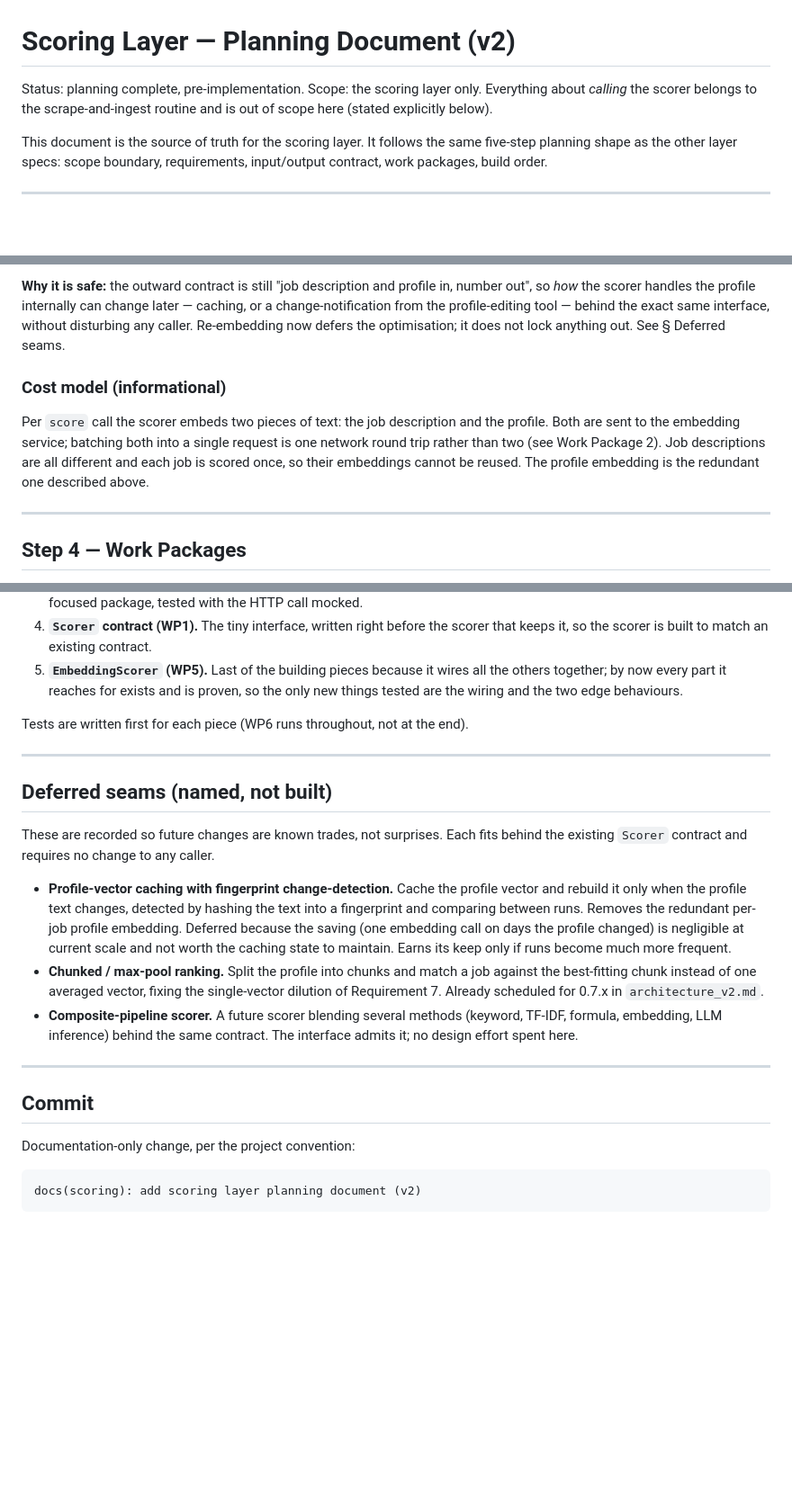
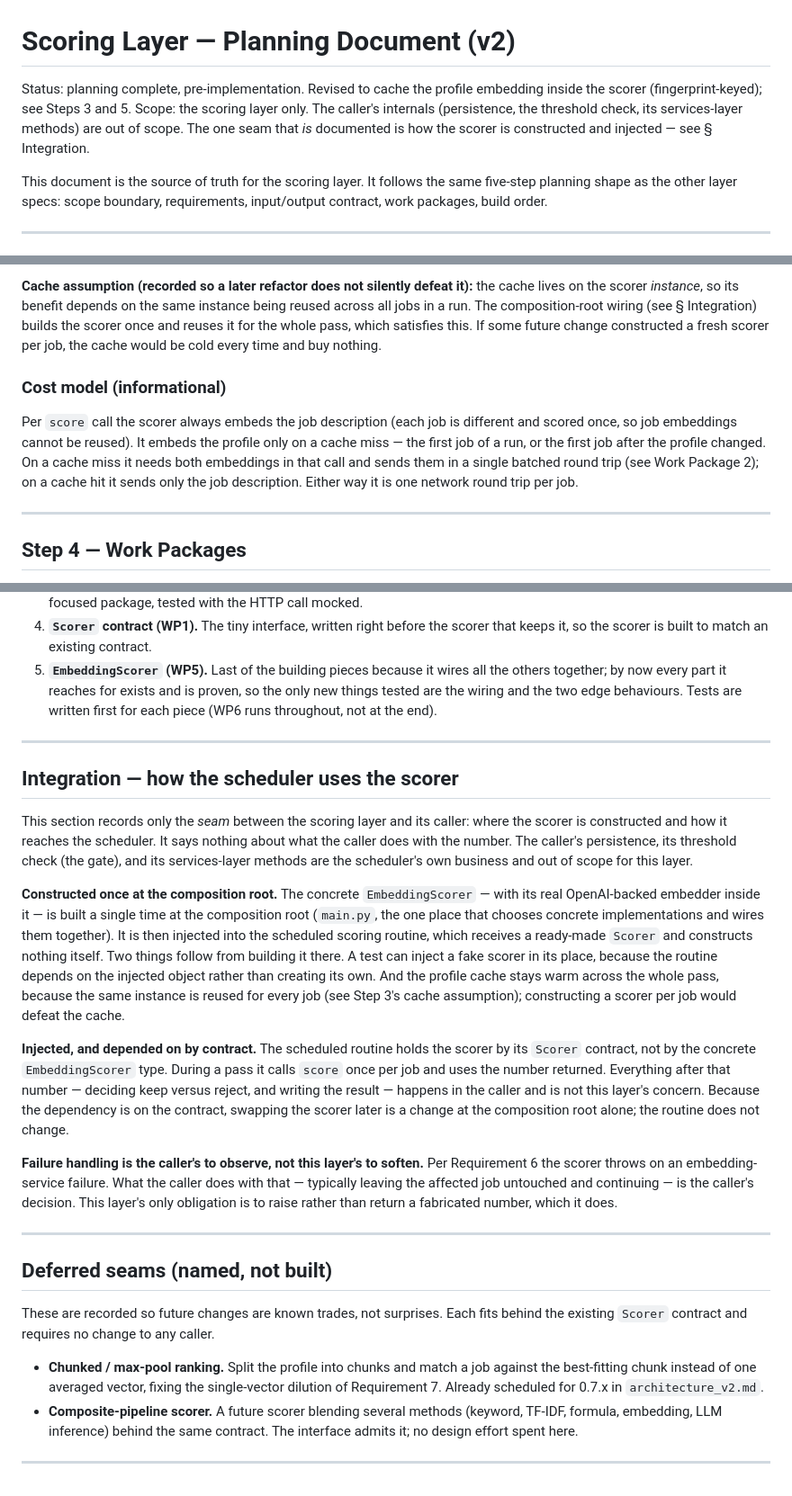
Before and after one commit to Muslinmin/JobFindingAgent, a Markdown page: .agent/scoring_v2.md, 3 parts joined by grey strips. Shown at 90% size. GitHub-like rendering; blank space fills up the shorter version.

````diff
--- a/.agent/scoring_v2.md
+++ b/.agent/scoring_v2.md
@@ -1,8 +1,10 @@
 # Scoring Layer — Planning Document (v2)
 
-Status: planning complete, pre-implementation.
-Scope: the scoring layer only. Everything about *calling* the scorer belongs to
-the scrape-and-ingest routine and is out of scope here (stated explicitly below).
+Status: planning complete, pre-implementation. Revised to cache the profile
+embedding inside the scorer (fingerprint-keyed); see Steps 3 and 5.
+Scope: the scoring layer only. The caller's internals (persistence, the
+threshold check, its services-layer methods) are out of scope. The one seam that
+*is* documented is how the scorer is constructed and injected — see § Integration.
 
 This document is the source of truth for the scoring layer. It follows the same
 five-step planning shape as the other layer specs: scope boundary, requirements,
@@ -171,17 +175,19 @@ much more frequent.
 
-**Why it is safe:** the outward contract is still "job description and profile in,
-number out", so *how* the scorer handles the profile internally can change later —
-caching, or a change-notification from the profile-editing tool — behind the
-exact same interface, without disturbing any caller. Re-embedding now defers the
-optimisation; it does not lock anything out. See § Deferred seams.
+**Cache assumption (recorded so a later refactor does not silently defeat it):**
+the cache lives on the scorer *instance*, so its benefit depends on the same
+instance being reused across all jobs in a run. The composition-root wiring (see
+§ Integration) builds the scorer once and reuses it for the whole pass, which
+satisfies this. If some future change constructed a fresh scorer per job, the
+cache would be cold every time and buy nothing.
 
 ### Cost model (informational)
 
-Per `score` call the scorer embeds two pieces of text: the job description and
-the profile. Both are sent to the embedding service; batching both into a single
-request is one network round trip rather than two (see Work Package 2). Job
-descriptions are all different and each job is scored once, so their embeddings
-cannot be reused. The profile embedding is the redundant one described above.
+Per `score` call the scorer always embeds the job description (each job is
+different and scored once, so job embeddings cannot be reused). It embeds the
+profile only on a cache miss — the first job of a run, or the first job after the
+profile changed. On a cache miss it needs both embeddings in that call and sends
+them in a single batched round trip (see Work Package 2); on a cache hit it sends
+only the job description. Either way it is one network round trip per job.
 
 ---
 
@@ -325,8 +338,42 @@ all three; the contract is the shape the scorer ends up matching.
 5. **`EmbeddingScorer` (WP5).** Last of the building pieces because it wires all
    the others together; by now every part it reaches for exists and is proven, so
    the only new things tested are the wiring and the two edge behaviours.
+Tests are written first for each piece (WP6 runs throughout, not at the end).
 
-Tests are written first for each piece (WP6 runs throughout, not at the end).
+---
+
+## Integration — how the scheduler uses the scorer
+
+This section records only the *seam* between the scoring layer and its caller:
+where the scorer is constructed and how it reaches the scheduler. It says nothing
+about what the caller does with the number. The caller's persistence, its
+threshold check (the gate), and its services-layer methods are the scheduler's
+own business and out of scope for this layer.
+
+**Constructed once at the composition root.** The concrete `EmbeddingScorer` —
+with its real OpenAI-backed embedder inside it — is built a single time at the
+composition root (`main.py`, the one place that chooses concrete implementations
+and wires them together). It is then injected into the scheduled scoring routine,
+which receives a ready-made `Scorer` and constructs nothing itself. Two things
+follow from building it there. A test can inject a fake scorer in its place,
+because the routine depends on the injected object rather than creating its own.
+And the profile cache stays warm across the whole pass, because the same instance
+is reused for every job (see Step 3's cache assumption); constructing a scorer per
+job would defeat the cache.
+
+**Injected, and depended on by contract.** The scheduled routine holds the scorer
+by its `Scorer` contract, not by the concrete `EmbeddingScorer` type. During a
+pass it calls `score` once per job and uses the number returned. Everything after
+that number — deciding keep versus reject, and writing the result — happens in the
+caller and is not this layer's concern. Because the dependency is on the contract,
+swapping the scorer later is a change at the composition root alone; the routine
+does not change.
+
+**Failure handling is the caller's to observe, not this layer's to soften.** Per
+Requirement 6 the scorer throws on an embedding-service failure. What the caller
+does with that — typically leaving the affected job untouched and continuing — is
+the caller's decision. This layer's only obligation is to raise rather than return
+a fabricated number, which it does.
 
 ---
 
@@ -335,13 +382,6 @@ Tests are written first for each piece (WP6 runs throughout, not at the end).
 These are recorded so future changes are known trades, not surprises. Each fits
 behind the existing `Scorer` contract and requires no change to any caller.
 
-- **Profile-vector caching with fingerprint change-detection.** Cache the profile
-  vector and rebuild it only when the profile text changes, detected by hashing
-  the text into a fingerprint and comparing between runs. Removes the redundant
-  per-job profile embedding. Deferred because the saving (one embedding call on
-  days the profile changed) is negligible at current scale and not worth the
-  caching state to maintain. Earns its keep only if runs become much more
-  frequent.
 - **Chunked / max-pool ranking.** Split the profile into chunks and match a job
   against the best-fitting chunk instead of one averaged vector, fixing the
   single-vector dilution of Requirement 7. Already scheduled for 0.7.x in
@@ -349,13 +389,4 @@ behind the existing `Scorer` contract and requires no change to any caller.
 - **Composite-pipeline scorer.** A future scorer blending several methods
   (keyword, TF-IDF, formula, embedding, LLM inference) behind the same contract.
   The interface admits it; no design effort spent here.
-
 ---
-
-## Commit
-
-Documentation-only change, per the project convention:
-
-```
-docs(scoring): add scoring layer planning document (v2)
-```
````
Also changed, not shown: other parts of .agent/scoring_v2.md (+53 -44 lines).
